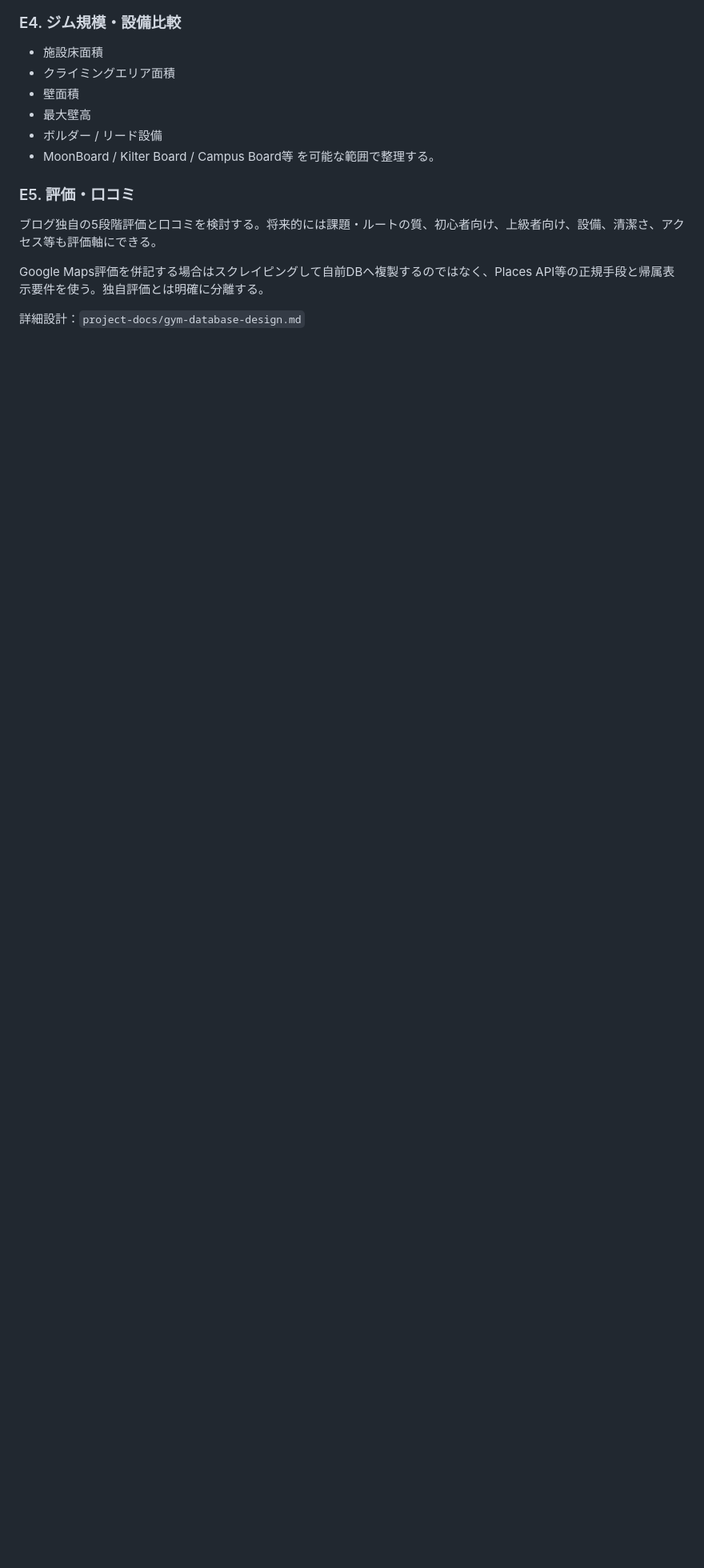
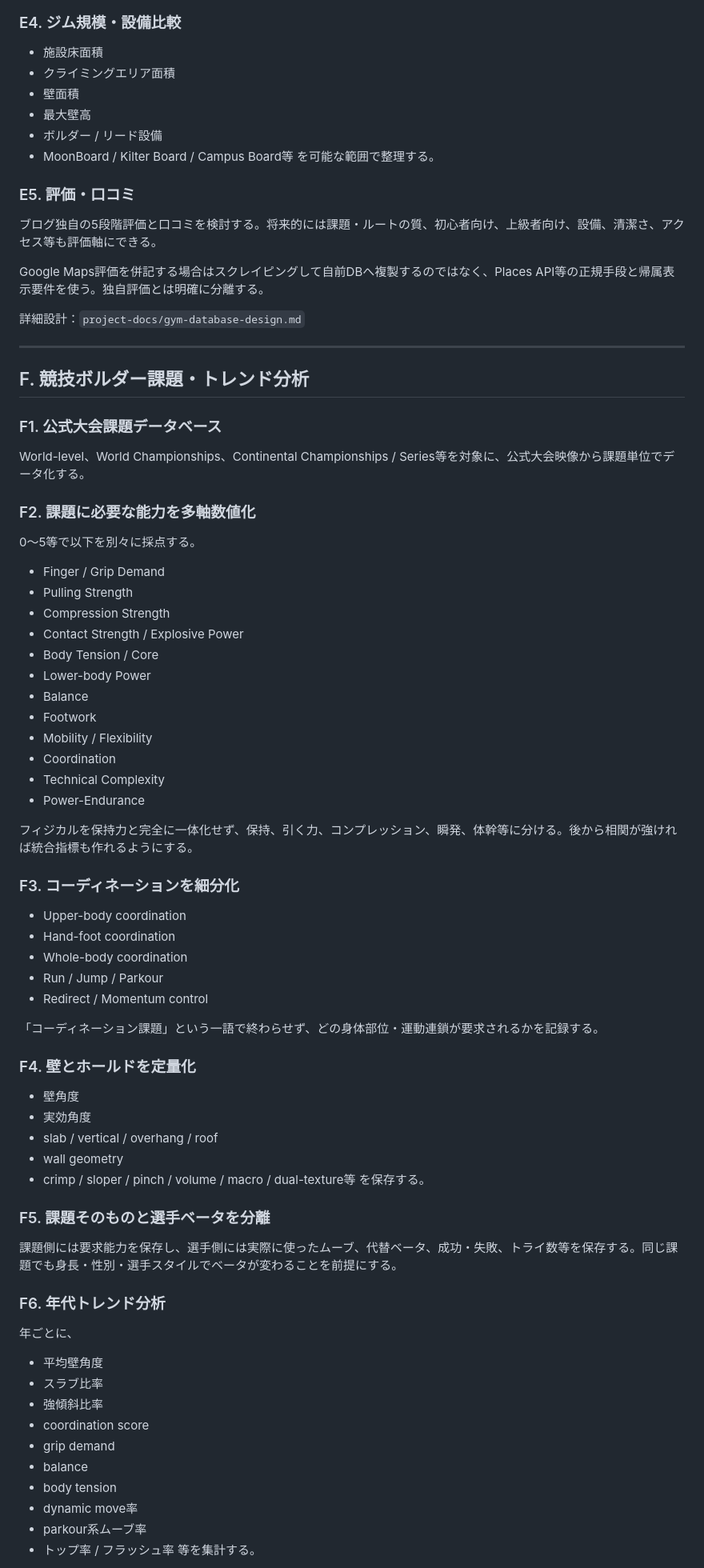
Before and after one commit to Matsu71/Climbing_Blog, a Markdown page: project-docs/content-roadmap.md, the part around one of its changes. Shown at 80% size. Drawn GitHub-style; blank space fills up the shorter version.

Commit message:
Add competition boulder trend analysis to roadmap

```diff
--- a/project-docs/content-roadmap.md
+++ b/project-docs/content-roadmap.md
@@ -228,3 +228,61 @@ Google Maps評価を併記する場合はスクレイピングして自前DBへ
 
 詳細設計：`project-docs/gym-database-design.md`
 
+---
+
+## F. 競技ボルダー課題・トレンド分析
+
+### F1. 公式大会課題データベース
+World-level、World Championships、Continental Championships / Series等を対象に、公式大会映像から課題単位でデータ化する。
+
+### F2. 課題に必要な能力を多軸数値化
+0〜5等で以下を別々に採点する。
+- Finger / Grip Demand
+- Pulling Strength
+- Compression Strength
+- Contact Strength / Explosive Power
+- Body Tension / Core
+- Lower-body Power
+- Balance
+- Footwork
+- Mobility / Flexibility
+- Coordination
+- Technical Complexity
+- Power-Endurance
+
+フィジカルを保持力と完全に一体化せず、保持、引く力、コンプレッション、瞬発、体幹等に分ける。後から相関が強ければ統合指標も作れるようにする。
+
+### F3. コーディネーションを細分化
+- Upper-body coordination
+- Hand-foot coordination
+- Whole-body coordination
+- Run / Jump / Parkour
+- Redirect / Momentum control
+
+「コーディネーション課題」という一語で終わらせず、どの身体部位・運動連鎖が要求されるかを記録する。
+
+### F4. 壁とホールドを定量化
+- 壁角度
+- 実効角度
+- slab / vertical / overhang / roof
+- wall geometry
+- crimp / sloper / pinch / volume / macro / dual-texture等
+を保存する。
+
+### F5. 課題そのものと選手ベータを分離
+課題側には要求能力を保存し、選手側には実際に使ったムーブ、代替ベータ、成功・失敗、トライ数等を保存する。同じ課題でも身長・性別・選手スタイルでベータが変わることを前提にする。
+
+### F6. 年代トレンド分析
+年ごとに、
+- 平均壁角度
+- スラブ比率
+- 強傾斜比率
+- coordination score
+- grip demand
+- balance
+- body tension
+- dynamic move率
+- parkour系ムーブ率
+- トップ率 / フラッシュ率
+等を集計する。
+
```
Also changed, not shown: other parts of project-docs/content-roadmap.md (+24 -8 lines).
